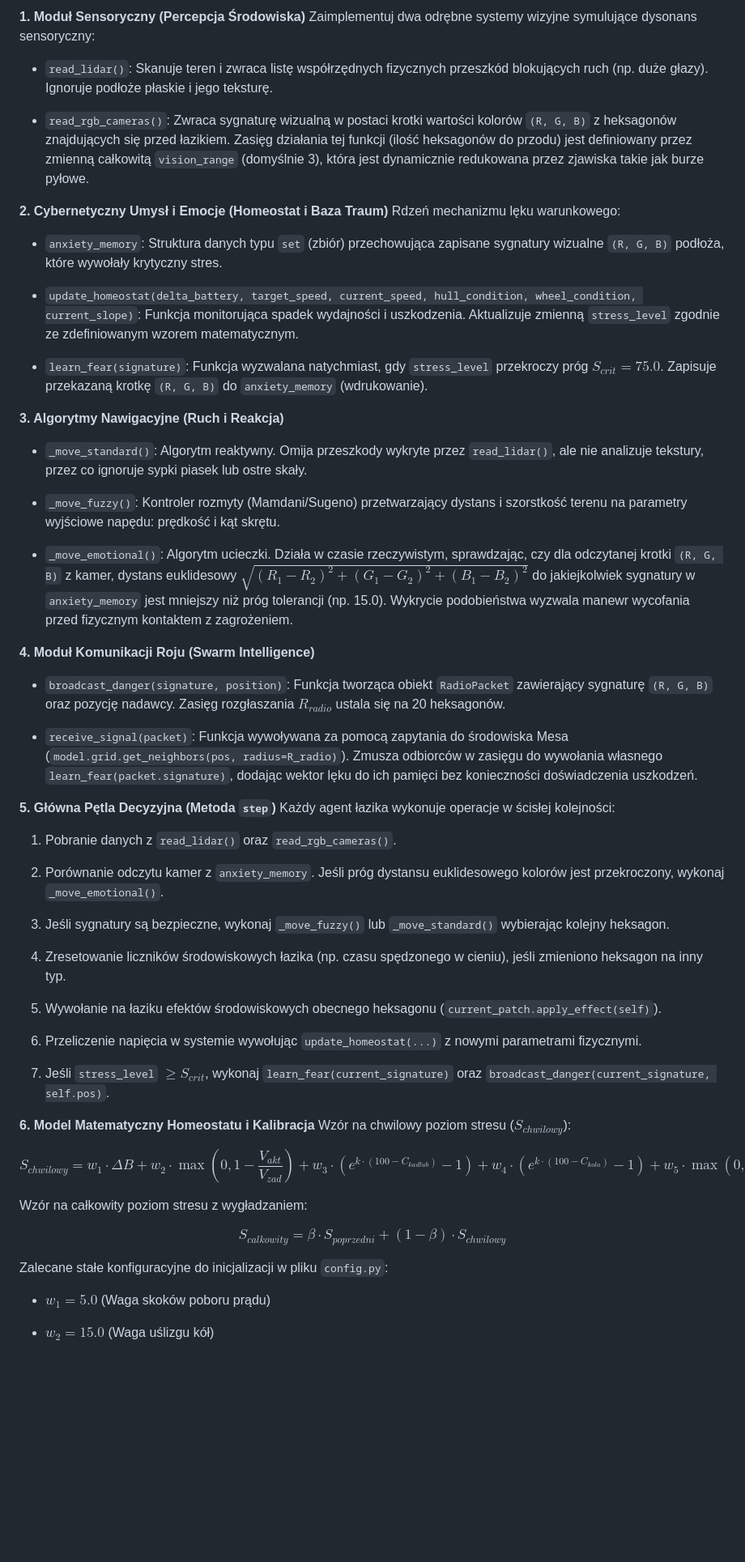
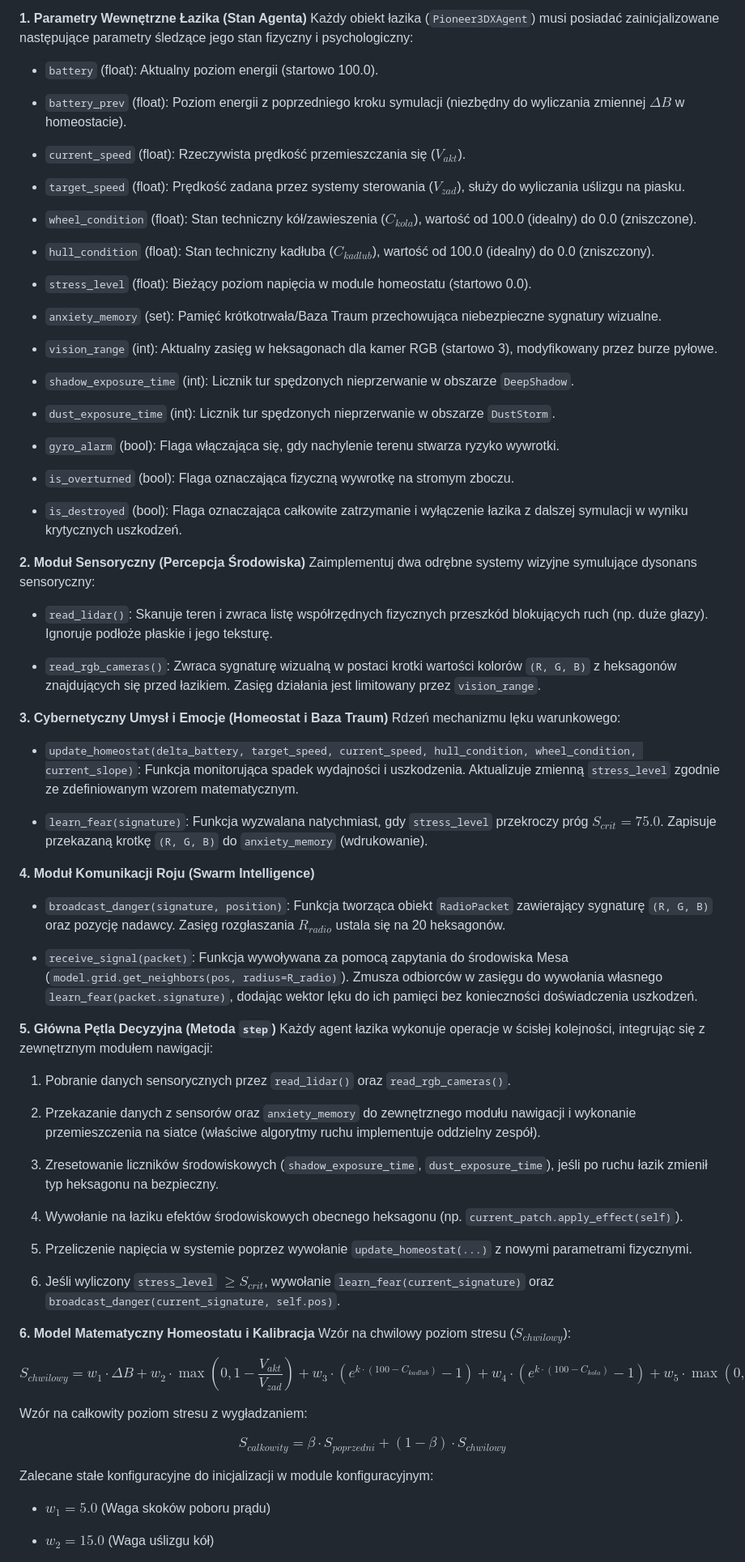
Before and after one commit to M4rco04/Anxiety_Mechanism_at_Autonomous_Robot, a Markdown page: src/agents/instruction.md, the part around the change. Shown at 81% size. Drawn GitHub-style; blank space fills up the shorter version.

Commit message:
change the instruction for the rover

```diff
--- a/src/agents/instruction.md
+++ b/src/agents/instruction.md
@@ -1,35 +1,48 @@
-**1. Moduł Sensoryczny (Percepcja Środowiska)**
+**1. Parametry Wewnętrzne Łazika (Stan Agenta)**
+Każdy obiekt łazika (`Pioneer3DXAgent`) musi posiadać zainicjalizowane następujące parametry śledzące jego stan fizyczny i psychologiczny:
+
+* `battery` (float): Aktualny poziom energii (startowo 100.0).
+* `battery_prev` (float): Poziom energii z poprzedniego kroku symulacji (niezbędny do wyliczania zmiennej $\Delta B$ w homeostacie).
+* `current_speed` (float): Rzeczywista prędkość przemieszczania się ($V_{akt}$).
+* `target_speed` (float): Prędkość zadana przez systemy sterowania ($V_{zad}$), służy do wyliczania uślizgu na piasku.
+* `wheel_condition` (float): Stan techniczny kół/zawieszenia ($C_{kola}$), wartość od 100.0 (idealny) do 0.0 (zniszczone).
+* `hull_condition` (float): Stan techniczny kadłuba ($C_{kadlub}$), wartość od 100.0 (idealny) do 0.0 (zniszczony).
+* `stress_level` (float): Bieżący poziom napięcia w module homeostatu (startowo 0.0).
+
+
+* `anxiety_memory` (set): Pamięć krótkotrwała/Baza Traum przechowująca niebezpieczne sygnatury wizualne.
+
+
+* `vision_range` (int): Aktualny zasięg w heksagonach dla kamer RGB (startowo 3), modyfikowany przez burze pyłowe.
+
+
+* `shadow_exposure_time` (int): Licznik tur spędzonych nieprzerwanie w obszarze `DeepShadow`.
+* `dust_exposure_time` (int): Licznik tur spędzonych nieprzerwanie w obszarze `DustStorm`.
+* `gyro_alarm` (bool): Flaga włączająca się, gdy nachylenie terenu stwarza ryzyko wywrotki.
+
+
+* `is_overturned` (bool): Flaga oznaczająca fizyczną wywrotkę na stromym zboczu.
+
+
+* `is_destroyed` (bool): Flaga oznaczająca całkowite zatrzymanie i wyłączenie łazika z dalszej symulacji w wyniku krytycznych uszkodzeń.
+
+**2. Moduł Sensoryczny (Percepcja Środowiska)**
 Zaimplementuj dwa odrębne systemy wizyjne symulujące dysonans sensoryczny:
 
 * `read_lidar()`: Skanuje teren i zwraca listę współrzędnych fizycznych przeszkód blokujących ruch (np. duże głazy). Ignoruje podłoże płaskie i jego teksturę.
 
 
-* `read_rgb_cameras()`: Zwraca sygnaturę wizualną w postaci krotki wartości kolorów `(R, G, B)` z heksagonów znajdujących się przed łazikiem. Zasięg działania tej funkcji (ilość heksagonów do przodu) jest definiowany przez zmienną całkowitą `vision_range` (domyślnie 3), która jest dynamicznie redukowana przez zjawiska takie jak burze pyłowe.
+* `read_rgb_cameras()`: Zwraca sygnaturę wizualną w postaci krotki wartości kolorów `(R, G, B)` z heksagonów znajdujących się przed łazikiem. Zasięg działania jest limitowany przez `vision_range`.
 
 
 
-**2. Cybernetyczny Umysł i Emocje (Homeostat i Baza Traum)**
+**3. Cybernetyczny Umysł i Emocje (Homeostat i Baza Traum)**
 Rdzeń mechanizmu lęku warunkowego:
-
-* `anxiety_memory`: Struktura danych typu `set` (zbiór) przechowująca zapisane sygnatury wizualne `(R, G, B)` podłoża, które wywołały krytyczny stres.
-
 
 * `update_homeostat(delta_battery, target_speed, current_speed, hull_condition, wheel_condition, current_slope)`: Funkcja monitorująca spadek wydajności i uszkodzenia. Aktualizuje zmienną `stress_level` zgodnie ze zdefiniowanym wzorem matematycznym.
 
 
 * `learn_fear(signature)`: Funkcja wyzwalana natychmiast, gdy `stress_level` przekroczy próg $S_{crit} = 75.0$. Zapisuje przekazaną krotkę `(R, G, B)` do `anxiety_memory` (wdrukowanie).
-
-
-
-**3. Algorytmy Nawigacyjne (Ruch i Reakcja)**
-
-* `_move_standard()`: Algorytm reaktywny. Omija przeszkody wykryte przez `read_lidar()`, ale nie analizuje tekstury, przez co ignoruje sypki piasek lub ostre skały.
-
-
-* `_move_fuzzy()`: Kontroler rozmyty (Mamdani/Sugeno) przetwarzający dystans i szorstkość terenu na parametry wyjściowe napędu: prędkość i kąt skrętu.
-
-
-* `_move_emotional()`: Algorytm ucieczki. Działa w czasie rzeczywistym, sprawdzając, czy dla odczytanej krotki `(R, G, B)` z kamer, dystans euklidesowy $\sqrt{(R_1-R_2)^2 + (G_1-G_2)^2 + (B_1-B_2)^2}$ do jakiejkolwiek sygnatury w `anxiety_memory` jest mniejszy niż próg tolerancji (np. 15.0). Wykrycie podobieństwa wyzwala manewr wycofania przed fizycznym kontaktem z zagrożeniem.
 
 
 
@@ -43,21 +56,16 @@ Rdzeń mechanizmu lęku warunkowego:
 
 
 **5. Główna Pętla Decyzyjna (Metoda `step`)**
-Każdy agent łazika wykonuje operacje w ścisłej kolejności:
+Każdy agent łazika wykonuje operacje w ścisłej kolejności, integrując się z zewnętrznym modułem nawigacji:
 
-1. Pobranie danych z `read_lidar()` oraz `read_rgb_cameras()`.
-2. Porównanie odczytu kamer z `anxiety_memory`. Jeśli próg dystansu euklidesowego kolorów jest przekroczony, wykonaj `_move_emotional()`.
+1. Pobranie danych sensorycznych przez `read_lidar()` oraz `read_rgb_cameras()`.
+2. Przekazanie danych z sensorów oraz `anxiety_memory` do zewnętrznego modułu nawigacji i wykonanie przemieszczenia na siatce (właściwe algorytmy ruchu implementuje oddzielny zespół).
+3. Zresetowanie liczników środowiskowych (`shadow_exposure_time`, `dust_exposure_time`), jeśli po ruchu łazik zmienił typ heksagonu na bezpieczny.
+4. Wywołanie na łaziku efektów środowiskowych obecnego heksagonu (np. `current_patch.apply_effect(self)`).
+5. Przeliczenie napięcia w systemie poprzez wywołanie `update_homeostat(...)` z nowymi parametrami fizycznymi.
 
 
-3. Jeśli sygnatury są bezpieczne, wykonaj `_move_fuzzy()` lub `_move_standard()` wybierając kolejny heksagon.
-
-
-4. Zresetowanie liczników środowiskowych łazika (np. czasu spędzonego w cieniu), jeśli zmieniono heksagon na inny typ.
-5. Wywołanie na łaziku efektów środowiskowych obecnego heksagonu (`current_patch.apply_effect(self)`).
-6. Przeliczenie napięcia w systemie wywołując `update_homeostat(...)` z nowymi parametrami fizycznymi.
-
-
-7. Jeśli `stress_level` $\ge S_{crit}$, wykonaj `learn_fear(current_signature)` oraz `broadcast_danger(current_signature, self.pos)`.
+6. Jeśli wyliczony `stress_level` $\ge S_{crit}$, wywołanie `learn_fear(current_signature)` oraz `broadcast_danger(current_signature, self.pos)`.
 
 
 
@@ -70,7 +78,7 @@ Wzór na całkowity poziom stresu z wygładzaniem:
 
 $$S_{calkowity} = \beta \cdot S_{poprzedni} + (1 - \beta) \cdot S_{chwilowy}$$
 
-Zalecane stałe konfiguracyjne do inicjalizacji w pliku `config.py`:
+Zalecane stałe konfiguracyjne do inicjalizacji w module konfiguracyjnym:
 
 * $w_1 = 5.0$ (Waga skoków poboru prądu)
 * $w_2 = 15.0$ (Waga uślizgu kół)
```
